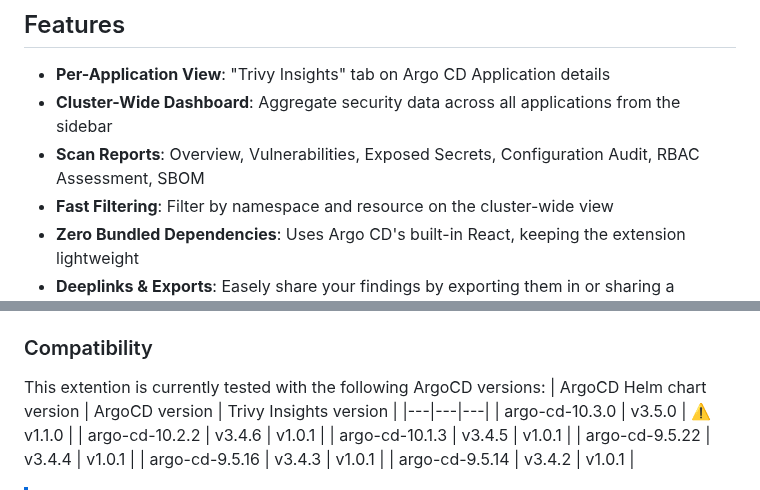
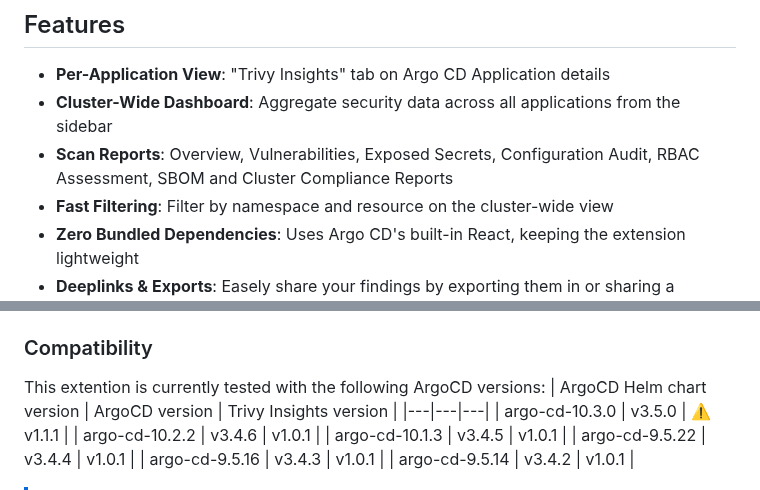
Before and after one commit to DeWildeDaan/Argo-Trivy-Insights, a Markdown page: README.md, 2 parts joined by grey strips. GitHub-like rendering.

Commit message:
Feat/cluster compliance report support (#6)
* fix: small UI improvements

* feat: Added support for cluster compliance reports

```diff
--- a/README.md
+++ b/README.md
@@ -10,7 +10,7 @@ Unified security insights for Argo CD applications. View [Trivy Operator](https:
 
 - **Per-Application View**: "Trivy Insights" tab on Argo CD Application details
 - **Cluster-Wide Dashboard**: Aggregate security data across all applications from the sidebar
-- **Scan Reports**: Overview, Vulnerabilities, Exposed Secrets, Configuration Audit, RBAC Assessment, SBOM
+- **Scan Reports**: Overview, Vulnerabilities, Exposed Secrets, Configuration Audit, RBAC Assessment, SBOM and Cluster Compliance Reports
 - **Fast Filtering**: Filter by namespace and resource on the cluster-wide view
 - **Zero Bundled Dependencies**: Uses Argo CD's built-in React, keeping the extension lightweight
 - **Deeplinks & Exports**: Easely share your findings by exporting them in or sharing a link.SBOM is exported in CycloneDX standard JSON file, all other findings are exported in CSV format.
@@ -64,7 +64,7 @@ npm run install:dev
 This extention is currently tested with the following ArgoCD versions:
 | ArgoCD Helm chart version | ArgoCD version | Trivy Insights version |
 |---|---|---|
-| argo-cd-10.3.0 | v3.5.0 | :warning: v1.1.0 |
+| argo-cd-10.3.0 | v3.5.0 | :warning: v1.1.1 |
 | argo-cd-10.2.2 | v3.4.6 | v1.0.1 |
 | argo-cd-10.1.3 | v3.4.5 | v1.0.1 |
 | argo-cd-9.5.22 | v3.4.4 | v1.0.1 |
```
Also changed, not shown: docs/GALLERY.MD (+9 -0 lines), docs/screenshots/dark-theme/compliance-cluster-dark.png (added), docs/screenshots/dark-theme/compliance-flyout-dark.png (added), docs/screenshots/light-theme/compliance-cluster-light.png (added), docs/screenshots/light-theme/compliance-flyout-light.png (added), 14 other files.
